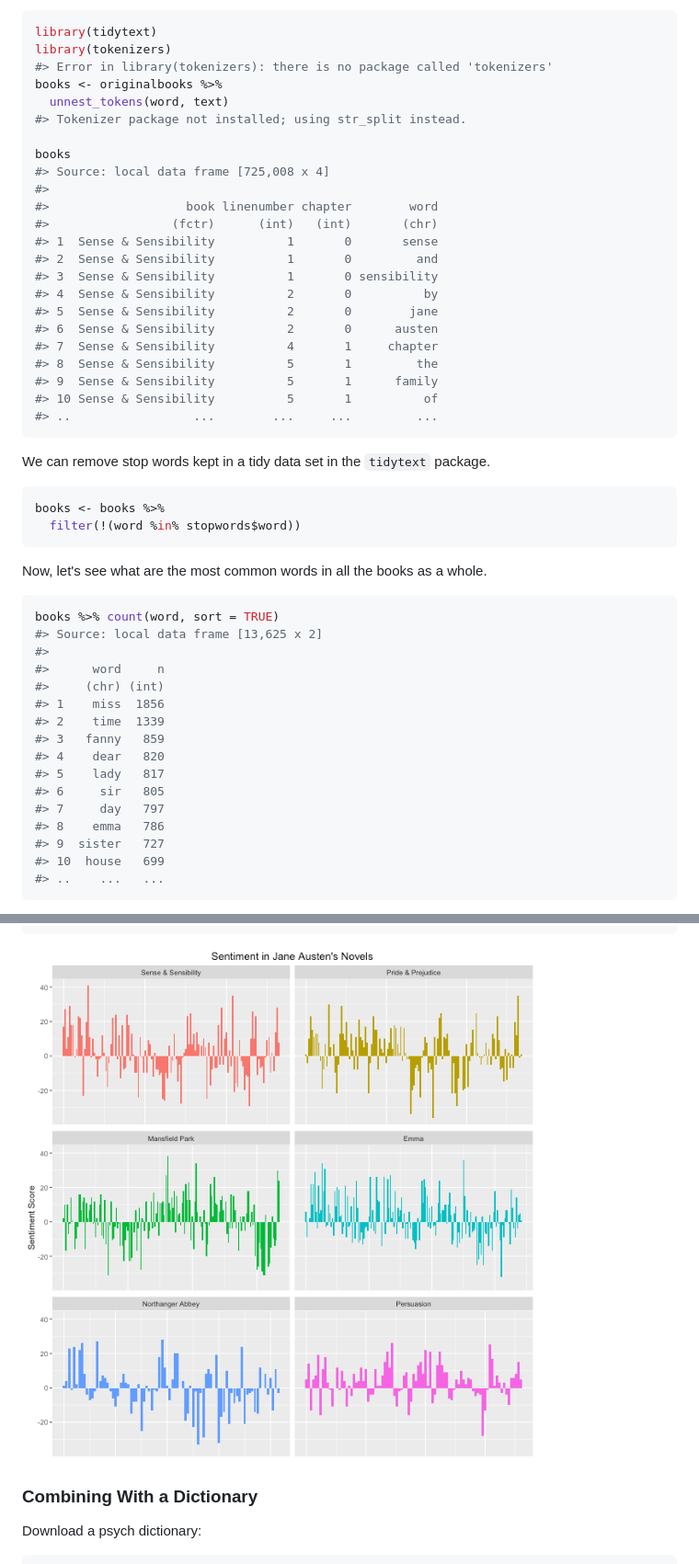
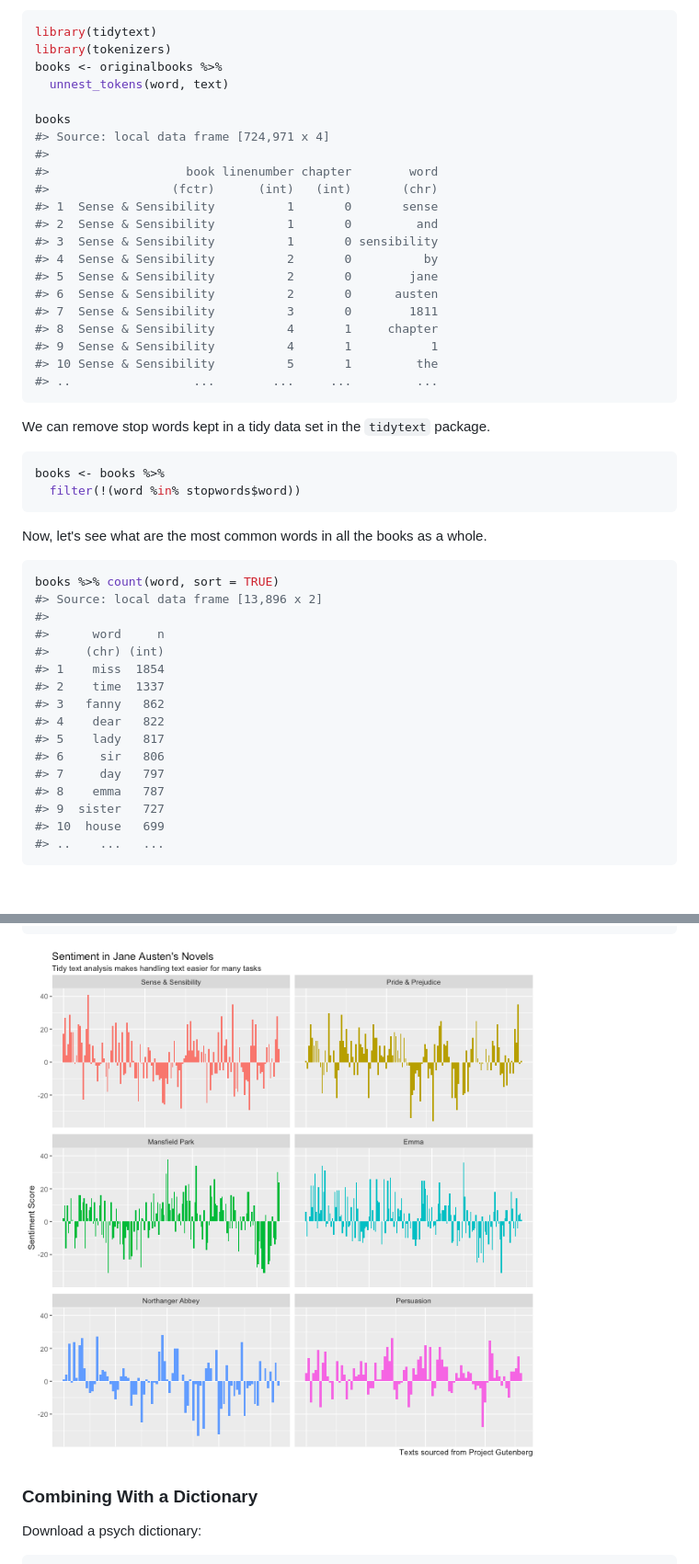
Before and after one commit to juliasilge/tidytext, a Markdown page: README.md, 2 parts joined by grey strips. Shown: that part at 92% size. Drawn GitHub-style; pictures changed too: README-unnamed-chunk-9-1.png; blank space fills up the shorter version.

Commit message:
Update README for Travis

````diff
--- a/README.md
+++ b/README.md
@@ -42,13 +43,11 @@ Now we can use our new function for unnest and tokenizing. We can use the `token
 ```r
 library(tidytext)
 library(tokenizers)
-#> Error in library(tokenizers): there is no package called 'tokenizers'
 books <- originalbooks %>%
   unnest_tokens(word, text)
-#> Tokenizer package not installed; using str_split instead.
 
 books
-#> Source: local data frame [725,008 x 4]
+#> Source: local data frame [724,971 x 4]
 #>
 #>                   book linenumber chapter        word
 #>                 (fctr)      (int)   (int)       (chr)
@@ -58,10 +57,10 @@ books
 #> 4  Sense & Sensibility          2       0          by
 #> 5  Sense & Sensibility          2       0        jane
 #> 6  Sense & Sensibility          2       0      austen
-#> 7  Sense & Sensibility          4       1     chapter
-#> 8  Sense & Sensibility          5       1         the
-#> 9  Sense & Sensibility          5       1      family
-#> 10 Sense & Sensibility          5       1          of
+#> 7  Sense & Sensibility          3       0        1811
+#> 8  Sense & Sensibility          4       1     chapter
+#> 9  Sense & Sensibility          4       1           1
+#> 10 Sense & Sensibility          5       1         the
 #> ..                 ...        ...     ...         ...
 ```
 
@@ -78,18 +77,18 @@ Now, let's see what are the most common words in all the books as a whole.
 
 ```r
 books %>% count(word, sort = TRUE)
-#> Source: local data frame [13,625 x 2]
+#> Source: local data frame [13,896 x 2]
 #>
 #>      word     n
 #>     (chr) (int)
-#> 1    miss  1856
-#> 2    time  1339
-#> 3   fanny   859
-#> 4    dear   820
+#> 1    miss  1854
+#> 2    time  1337
+#> 3   fanny   862
+#> 4    dear   822
 #> 5    lady   817
-#> 6     sir   805
+#> 6     sir   806
 #> 7     day   797
-#> 8    emma   786
+#> 8    emma   787
 #> 9  sister   727
 #> 10  house   699
 #> ..    ...   ...
````
Also changed, not shown: other parts of README.md (+1 -0 lines), 1 other file.
